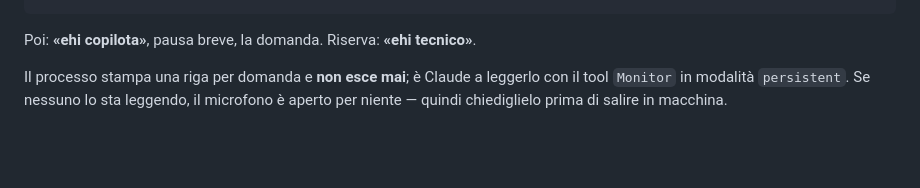
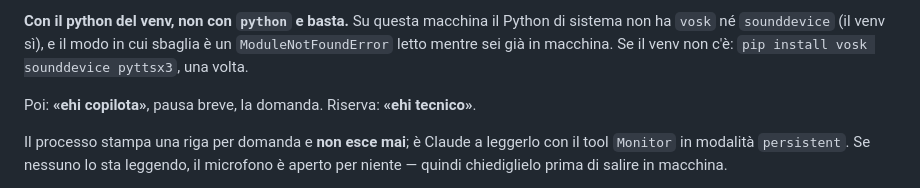
Before and after one commit to ardiz89/ACCoach, a Markdown page: tools/voce/README.md, the part around one of its changes. GitHub-like rendering; blank space fills up the shorter version.

````diff
--- a/tools/voce/README.md
+++ b/tools/voce/README.md
@@ -16,4 +15,9 @@ python tools/voce/assistente.py
 ```
+
+**Con il python del venv, non con `python` e basta.** Su questa macchina il
+Python di sistema non ha `vosk` né `sounddevice` (il venv sì), e il modo in cui
+sbaglia è un `ModuleNotFoundError` letto mentre sei già in macchina. Se il venv
+non c'è: `pip install vosk sounddevice pyttsx3`, una volta.
 
 Poi: **«ehi copilota»**, pausa breve, la domanda. Riserva: **«ehi tecnico»**.
 
````
Also changed, not shown: other parts of tools/voce/README.md (+1 -2 lines).
